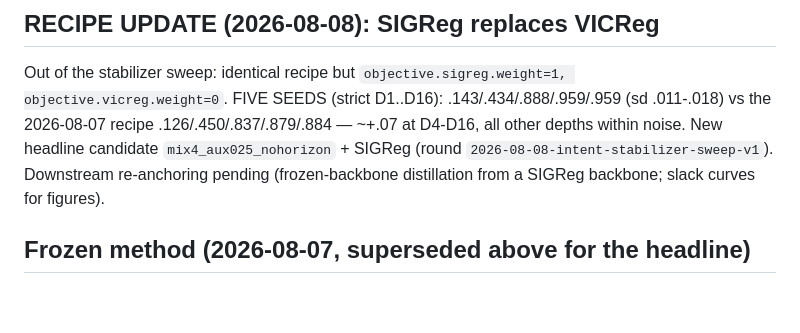
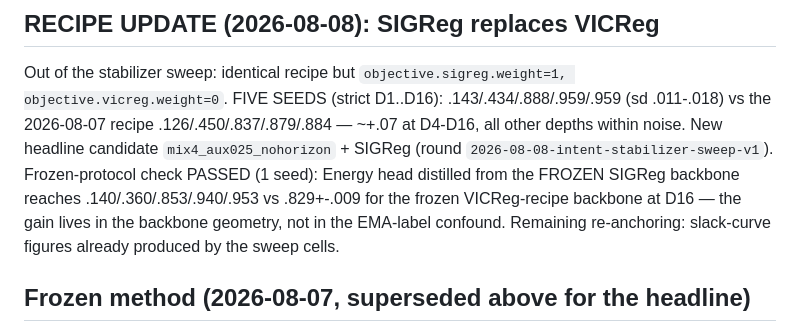
Before and after one commit to Thiggel/Language-Reasoning-JEPA, a Markdown page: projects/intent_phrase/CAMPAIGN_LOG.md, the part around the change. Rendered like a GitHub page; blank space fills up the shorter version.

Commit message:
Campaign log: SIGReg gain survives frozen protocol
Co-Authored-By: Claude Fable 5 <noreply@anthropic.com>

```diff
--- a/projects/intent_phrase/CAMPAIGN_LOG.md
+++ b/projects/intent_phrase/CAMPAIGN_LOG.md
@@ -11,9 +11,12 @@ Out of the stabilizer sweep: identical recipe but
 (strict D1..D16): .143/.434/.888/.959/.959 (sd .011-.018) vs the
 2026-08-07 recipe .126/.450/.837/.879/.884 — ~+.07 at D4-D16, all other
 depths within noise. New headline candidate `mix4_aux025_nohorizon` +
-SIGReg (round `2026-08-08-intent-stabilizer-sweep-v1`). Downstream
-re-anchoring pending (frozen-backbone distillation from a SIGReg
-backbone; slack curves for figures).
+SIGReg (round `2026-08-08-intent-stabilizer-sweep-v1`). Frozen-protocol check PASSED
+(1 seed): Energy head distilled from the FROZEN SIGReg backbone reaches
+.140/.360/.853/.940/.953 vs .829+-.009 for the frozen VICReg-recipe
+backbone at D16 — the gain lives in the backbone geometry, not in the
+EMA-label confound. Remaining re-anchoring: slack-curve figures already
+produced by the sweep cells.
 
 ## Frozen method (2026-08-07, superseded above for the headline)
 
```
